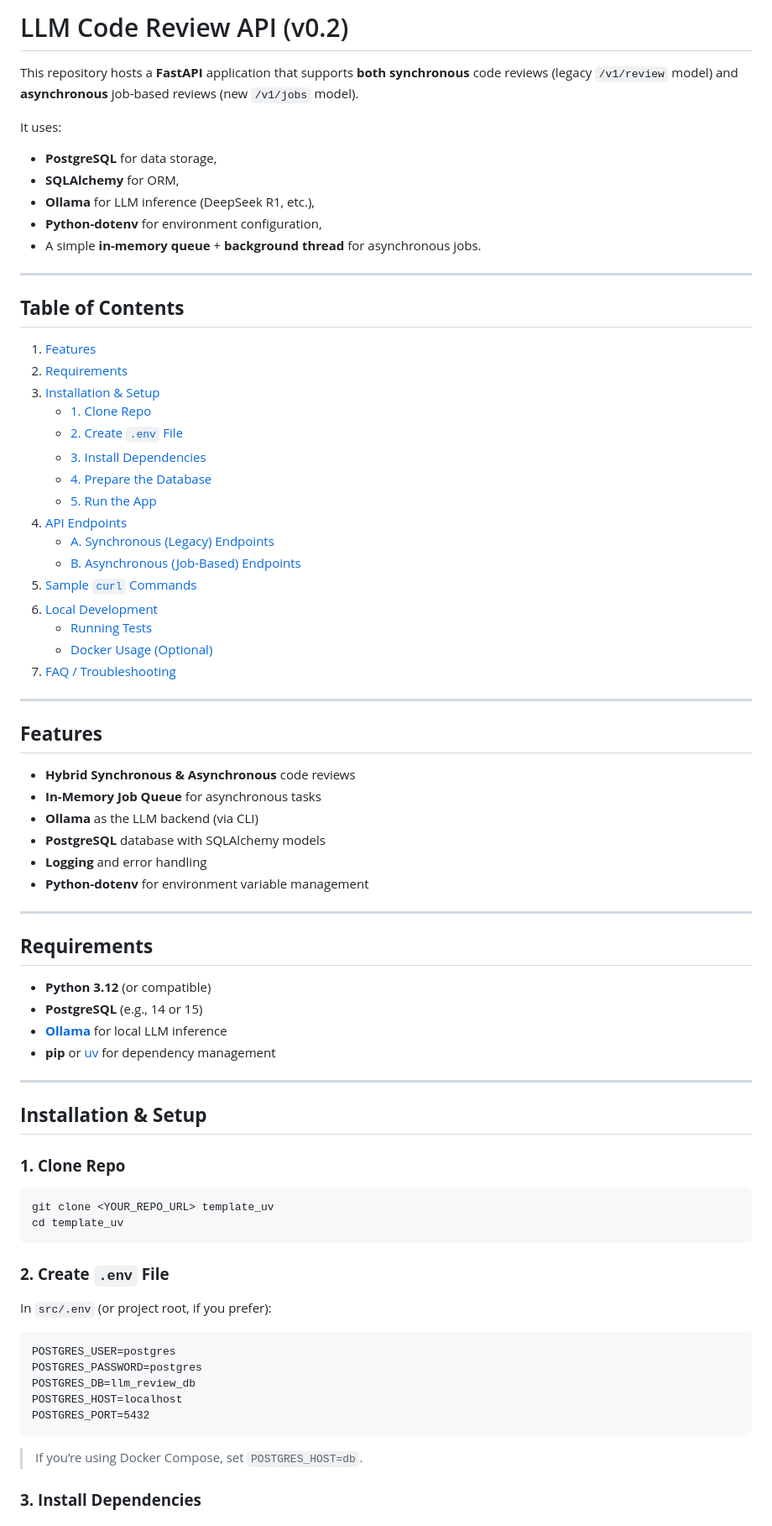
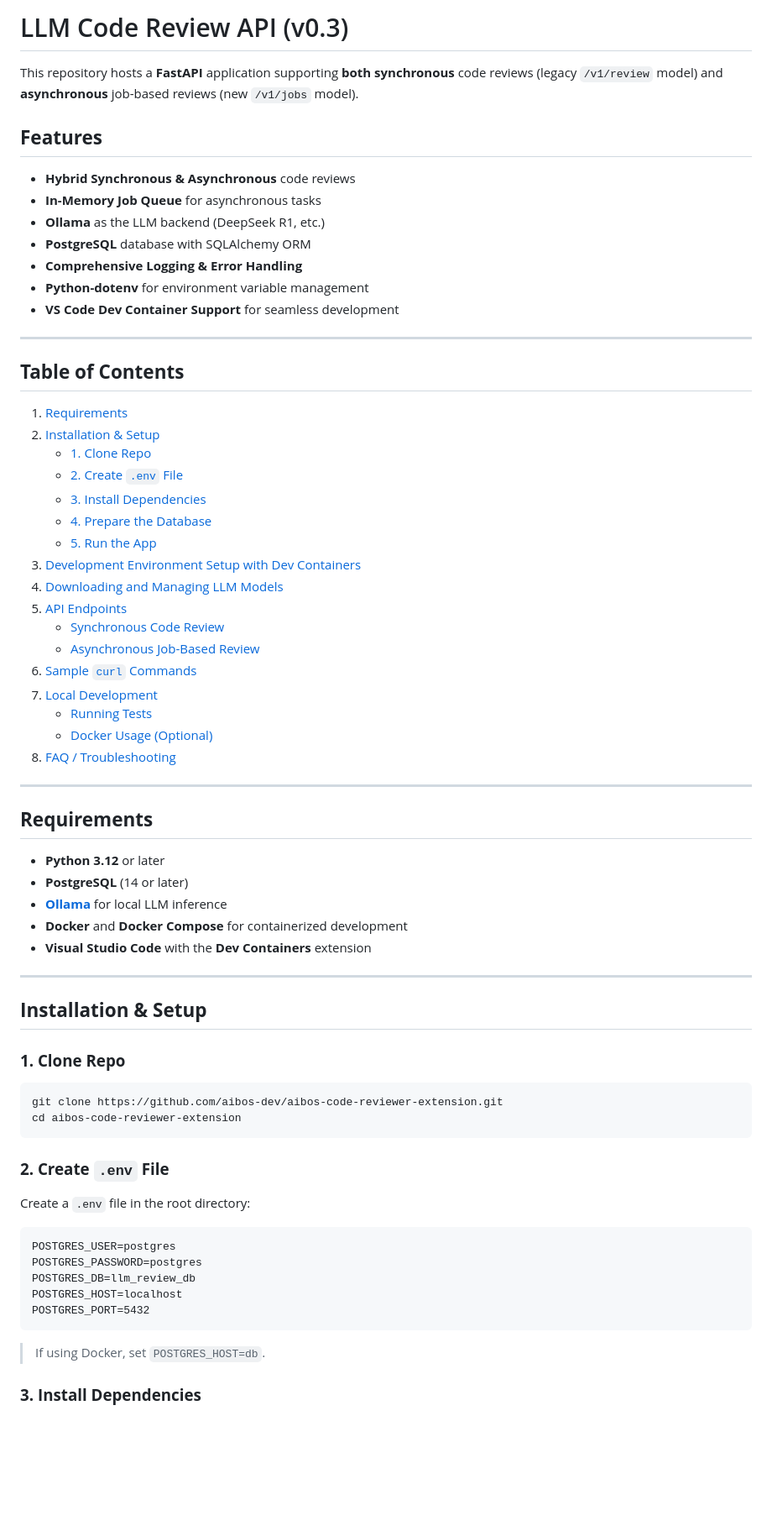
Before and after one commit to aibos-dev/aibos-code-reviewer-extension, a Markdown page: README.md, the part around one of its changes. Shown at 84% size. Rendered like a GitHub page; blank space fills up the shorter version.

Commit message:
Update README for version 0.3: enhance features section, improve setup instructions, and reorganize content for clarity

````diff
--- a/README.md
+++ b/README.md
@@ -1,51 +1,45 @@
-# LLM Code Review API (v0.2)
+# LLM Code Review API (v0.3)
 
-This repository hosts a **FastAPI** application that supports **both synchronous** code reviews (legacy `/v1/review` model) and **asynchronous** job-based reviews (new `/v1/jobs` model).
+This repository hosts a **FastAPI** application supporting **both synchronous** code reviews (legacy `/v1/review` model) and **asynchronous** job-based reviews (new `/v1/jobs` model).
 
-It uses:
-- **PostgreSQL** for data storage,
-- **SQLAlchemy** for ORM,
-- **Ollama** for LLM inference (DeepSeek R1, etc.),
-- **Python-dotenv** for environment configuration,
-- A simple **in-memory queue** + **background thread** for asynchronous jobs.
+## **Features**
+- **Hybrid Synchronous & Asynchronous** code reviews
+- **In-Memory Job Queue** for asynchronous tasks
+- **Ollama** as the LLM backend (DeepSeek R1, etc.)
+- **PostgreSQL** database with SQLAlchemy ORM
+- **Comprehensive Logging & Error Handling**
+- **Python-dotenv** for environment variable management
+- **VS Code Dev Container Support** for seamless development
 
 ---
 
 ## **Table of Contents**
-1. [Features](#features)
-2. [Requirements](#requirements)
-3. [Installation & Setup](#installation--setup)
+1. [Requirements](#requirements)
+2. [Installation & Setup](#installation--setup)
    - [1. Clone Repo](#1-clone-repo)
    - [2. Create `.env` File](#2-create-env-file)
    - [3. Install Dependencies](#3-install-dependencies)
    - [4. Prepare the Database](#4-prepare-the-database)
    - [5. Run the App](#5-run-the-app)
-4. [API Endpoints](#api-endpoints)
-   - [A. Synchronous (Legacy) Endpoints](#a-synchronous-legacy-endpoints)
-   - [B. Asynchronous (Job-Based) Endpoints](#b-asynchronous-job-based-endpoints)
-5. [Sample `curl` Commands](#sample-curl-commands)
-6. [Local Development](#local-development)
+3. [Development Environment Setup with Dev Containers](#development-environment-setup-with-dev-containers)
+4. [Downloading and Managing LLM Models](#downloading-and-managing-llm-models)
+5. [API Endpoints](#api-endpoints)
+   - [Synchronous Code Review](#synchronous-code-review)
+   - [Asynchronous Job-Based Review](#asynchronous-job-based-review)
+6. [Sample `curl` Commands](#sample-curl-commands)
+7. [Local Development](#local-development)
    - [Running Tests](#running-tests)
    - [Docker Usage (Optional)](#docker-usage-optional)
-7. [FAQ / Troubleshooting](#faq--troubleshooting)
-
----
-
-## **Features**
-- **Hybrid Synchronous & Asynchronous** code reviews
-- **In-Memory Job Queue** for asynchronous tasks
-- **Ollama** as the LLM backend (via CLI)
-- **PostgreSQL** database with SQLAlchemy models
-- **Logging** and error handling
-- **Python-dotenv** for environment variable management
+8. [FAQ / Troubleshooting](#faq--troubleshooting)
 
 ---
 
 ## **Requirements**
-- **Python 3.12** (or compatible)
-- **PostgreSQL** (e.g., 14 or 15)
+- **Python 3.12** or later
+- **PostgreSQL** (14 or later)
 - **[Ollama](https://ollama.ai/)** for local LLM inference
-- **pip** or [uv](https://github.com/astral-sh/uv) for dependency management
+- **Docker** and **Docker Compose** for containerized development
+- **Visual Studio Code** with the **Dev Containers** extension
 
 ---
 
@@ -53,12 +47,12 @@ It uses:
 
 ### **1. Clone Repo**
 ```bash
-git clone <YOUR_REPO_URL> template_uv
-cd template_uv
+git clone https://github.com/aibos-dev/aibos-code-reviewer-extension.git
+cd aibos-code-reviewer-extension
 ```
 
 ### **2. Create `.env` File**
-In `src/.env` (or project root, if you prefer):
+Create a `.env` file in the root directory:
 ```dotenv
 POSTGRES_USER=postgres
 POSTGRES_PASSWORD=postgres
@@ -66,6 +60,6 @@ POSTGRES_DB=llm_review_db
 POSTGRES_HOST=localhost
 POSTGRES_PORT=5432
 ```
-> If you’re using Docker Compose, set `POSTGRES_HOST=db`.
+> If using Docker, set `POSTGRES_HOST=db`.
 
 ### **3. Install Dependencies**
````
Also changed, not shown: other parts of README.md (+140 -97 lines).
